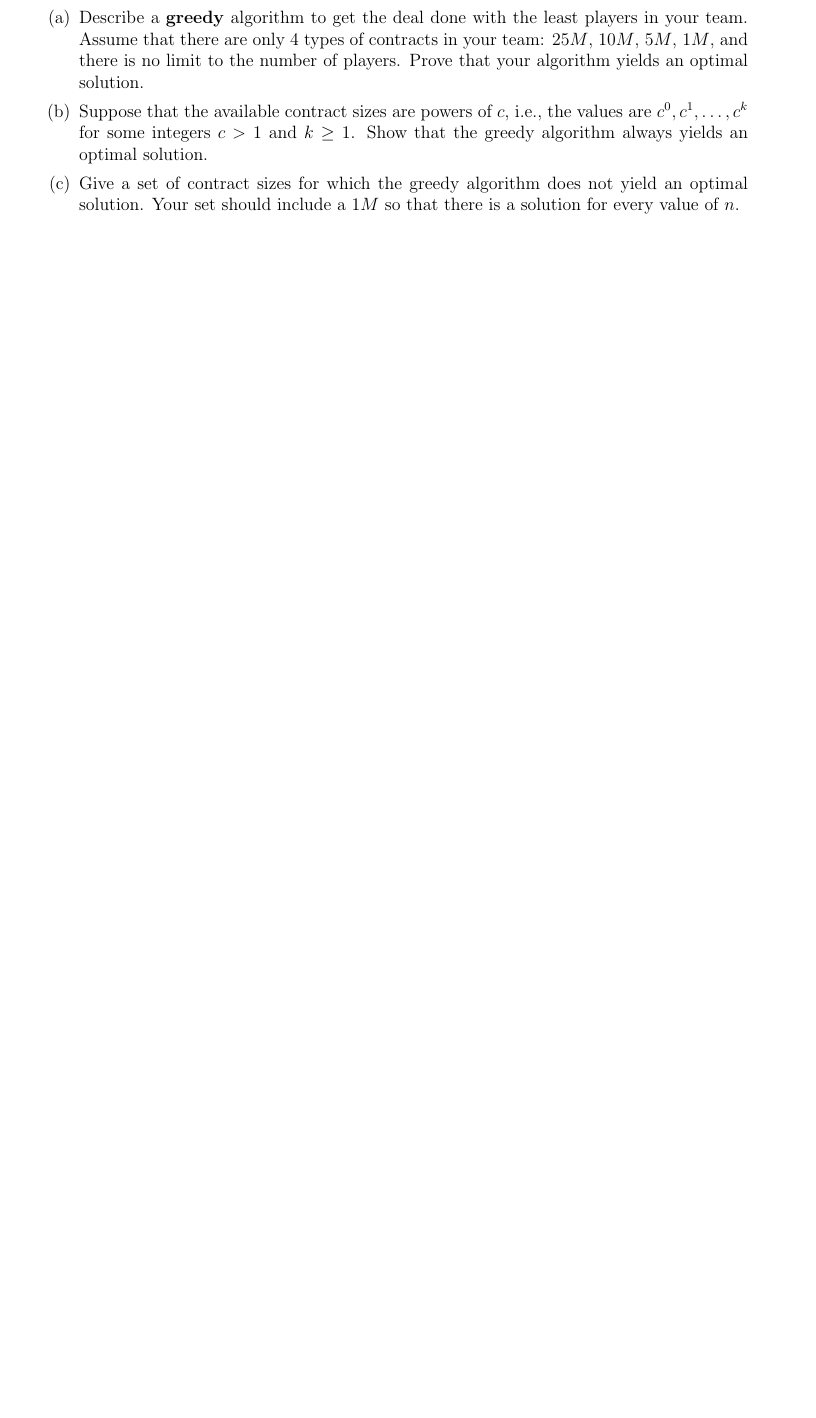
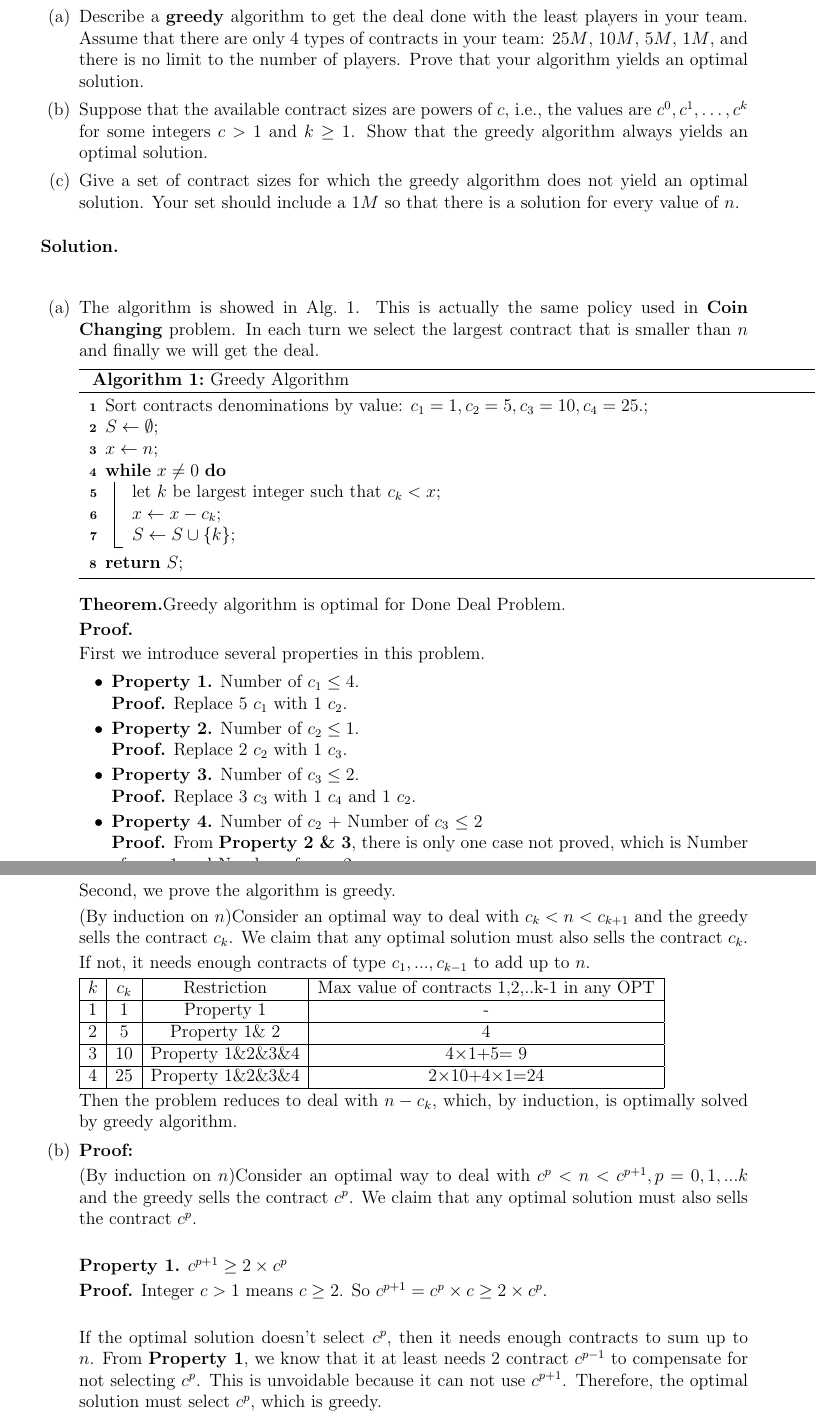
Before and after one commit to YanjieZe/CS214-Algorithm-and-Complexity, a LaTeX document (Lab3/Lab03-GreedyStrategy.tex): part of page 2 of 2 before the commit and two parts of pages 2 and 3 of 4 after it, the two joined at a grey line, cut so that both start at the same text, the shorter picture padded with empty space. Compiled offline with pdfLaTeX.

Commit message:
写吐了 lab3

```diff
--- a/Lab3/Lab03-GreedyStrategy.tex
+++ b/Lab3/Lab03-GreedyStrategy.tex
@@ -6,6 +6,9 @@
 \usepackage{mathrsfs,euscript}
 \usepackage[usenames]{xcolor}
 \usepackage{hyperref}
+\usepackage{booktabs}
+\usepackage{threeparttable}
+
 \usepackage[vlined,ruled,linesnumbered]{algorithm2e}
 \hypersetup{colorlinks=true,linkcolor=black}
 
@@ -95,6 +98,90 @@ If $j_{r+1}$'s starting time is later than $i_{r+1}$,as showed in Fig.~\ref{case
 		i.e., the values are $c^{0}, c^{1}, \ldots, c^{k}$ for some integers $c>1$ and $k \geq 1$. Show that the greedy algorithm always yields an optimal solution.
 		\item Give a set of contract sizes for which the greedy algorithm does not yield an optimal solution. Your set should include a $ 1M $ so that there is a solution for every value of $ n $.
 	\end{enumerate}
-%    \begin{solution}
-%        Uncomment this block to write your solution.
-%    \end{solution}
+
+   \begin{solution}
+   ~\\
+
+   \begin{enumerate}
+
+   \item
+   The algorithm is showed in Alg.~\ref{alg greedy}. This is actually the same policy used in \textbf{Coin Changing} problem. In each turn we select the largest contract that is smaller than $n$ and finally we will get the deal.
+
+   \begin{algorithm}[H]
+   \caption{Greedy Algorithm}\label{alg greedy}
+		Sort contracts denominations by value: $c_1=1, c_2=5, c_3=10, c_4=25$.\;
+		$S\leftarrow \emptyset$\;
+		$x\leftarrow n$\;
+		\While{$x\neq0$}{
+		let $k$ be largest integer such that $c_k < x$\;
+		$x\leftarrow x-c_k$\;
+		$S\leftarrow S\cup \{k\}$\;
+		}
+		\Return $S$\;
+
+	\end{algorithm}
+~\\
+\textbf{Theorem.}Greedy algorithm is optimal for Done Deal Problem.
+
+\textbf{Proof.}
+
+First we introduce several properties in this problem.
+\begin{itemize}
+\item \textbf{Property 1.} Number of $c_1\leq4$.
+
+\textbf{Proof.} Replace 5 $c_1$ with 1 $c_2$.
+
+\item \textbf{Property 2.} Number of $c_2\leq 1$.
+
+\textbf{Proof.} Replace 2 $c_2$ with 1 $c_3$.
+
+\item \textbf{Property 3.} Number of $c_3\leq2$.
+
+\textbf{Proof.} Replace 3 $c_3$ with 1 $c_4$ and 1 $c_2$.
+
+\item \textbf{Property 4.} Number of $c_2$ + Number of $c_3$ $\leq2$
+
+\textbf{Proof.} From \textbf{Property 2 \& 3}, there is only one case not proved, which is Number of $c_2=1$ and Number of $c_3=2$.
+
+Replace them with 1 $c_4$.
+
+\end{itemize}
+
+Second, we prove the algorithm is greedy.
+
+(By induction on $n$)Consider an optimal way to deal with $c_k<n<c_{k+1}$ and the greedy sells the contract $c_k$. We claim that any optimal solution must also  sells the contract $c_k$.
+
+If not, it needs enough contracts of type $c_1, ...,c_{k-1}$ to add up to $n$.
+
+\begin{tabular}{|c|c|c|c|}
+\hline
+$k$ & $c_k$ & Restriction &Max value of contracts 1,2,..k-1 in any OPT\\
+\hline
+1 & 1 & Property 1 & -\\
+\hline
+2 & 5 &Property 1\& 2 &4\\
+\hline
+3 & 10 &Property 1\&2\&3\&4 & 4$\times$1+5= 9\\
+\hline
+4 & 25 &Property 1\&2\&3\&4 & 2$\times$10+4$\times$1=24\\
+\hline
+\end{tabular}
+
+Then the problem reduces to deal with $n-c_k$, which, by induction, is optimally solved by greedy algorithm.
+
+\item
+
+\textbf{Proof:}
+
+
+(By induction on $n$)Consider an optimal way to deal with $c^p<n<c^{p+1}, p=0,1,...k$ and the greedy sells the contract $c^p$. We claim that any optimal solution must also  sells the contract $c^p$.
+~\\
+
+\textbf{Property 1.} $ c^{p+1} \geq 2\times c^{p}$
+
+\textbf{Proof.} Integer $c>1$ means $c\geq2$. So $c^{p+1}=c^p\times c\geq 2\times c^p$.
+~\\
+
+If the optimal solution doesn't select $c^p$, then it needs enough contracts to sum up to $n$. From \textbf{Property 1}, we know that it at least needs 2 contract $c^{p-1}$ to compensate for not selecting $c^p$. This is unvoidable because it can not use $c^{p+1}$. Therefore, the optimal solution must select $c^p$, which is greedy.
+
+Then the problem reduces to deal with $n-c^p$, which, by induction, is optimally solved by greedy algorithm.
```
Also changed, not shown: Lab1/Lab01-YanjieZe.pdf, Lab3/Lab03-GreedyStrategy.pdf, Lab3/Makefile (added), Lab3/explain.jpg (added), Lab3/Lab03-GreedyStrategy.tex (69 more changed lines), 8 other files.
